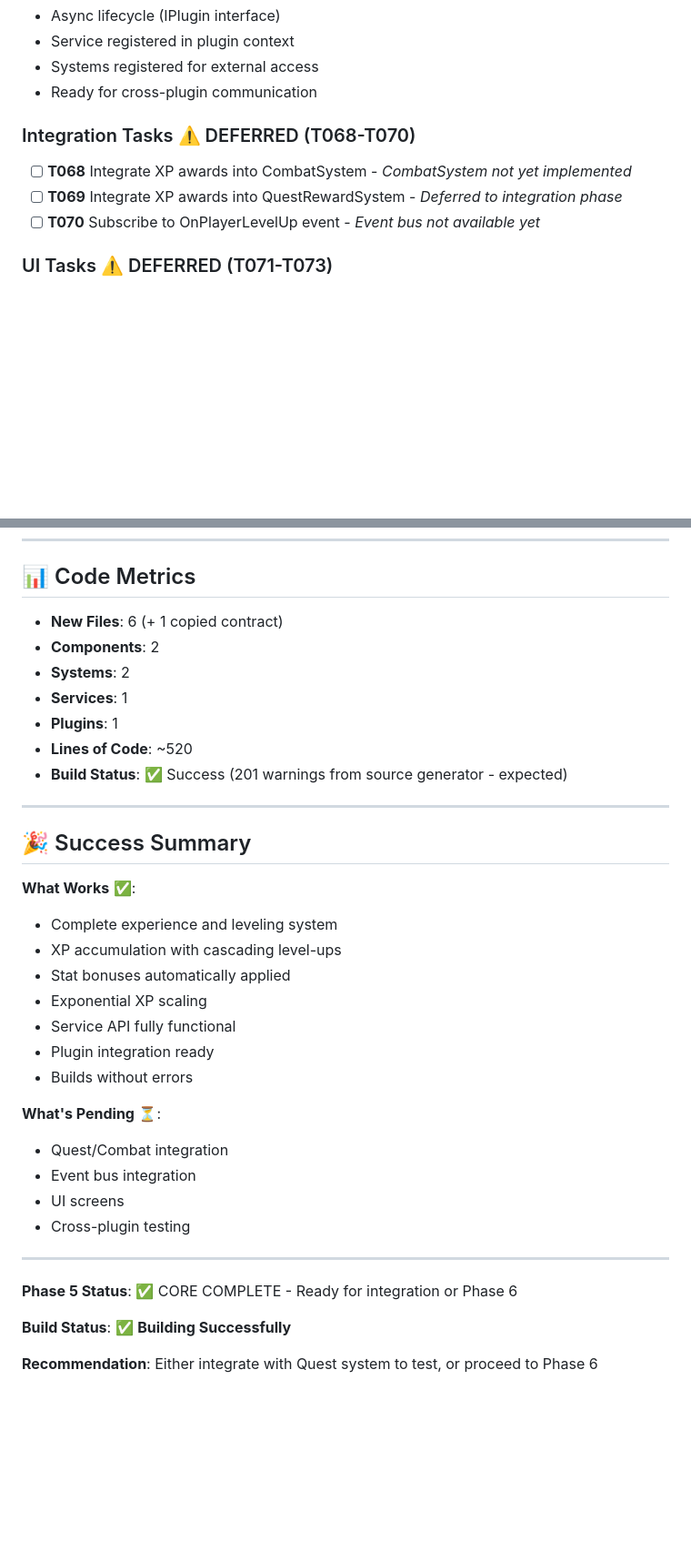
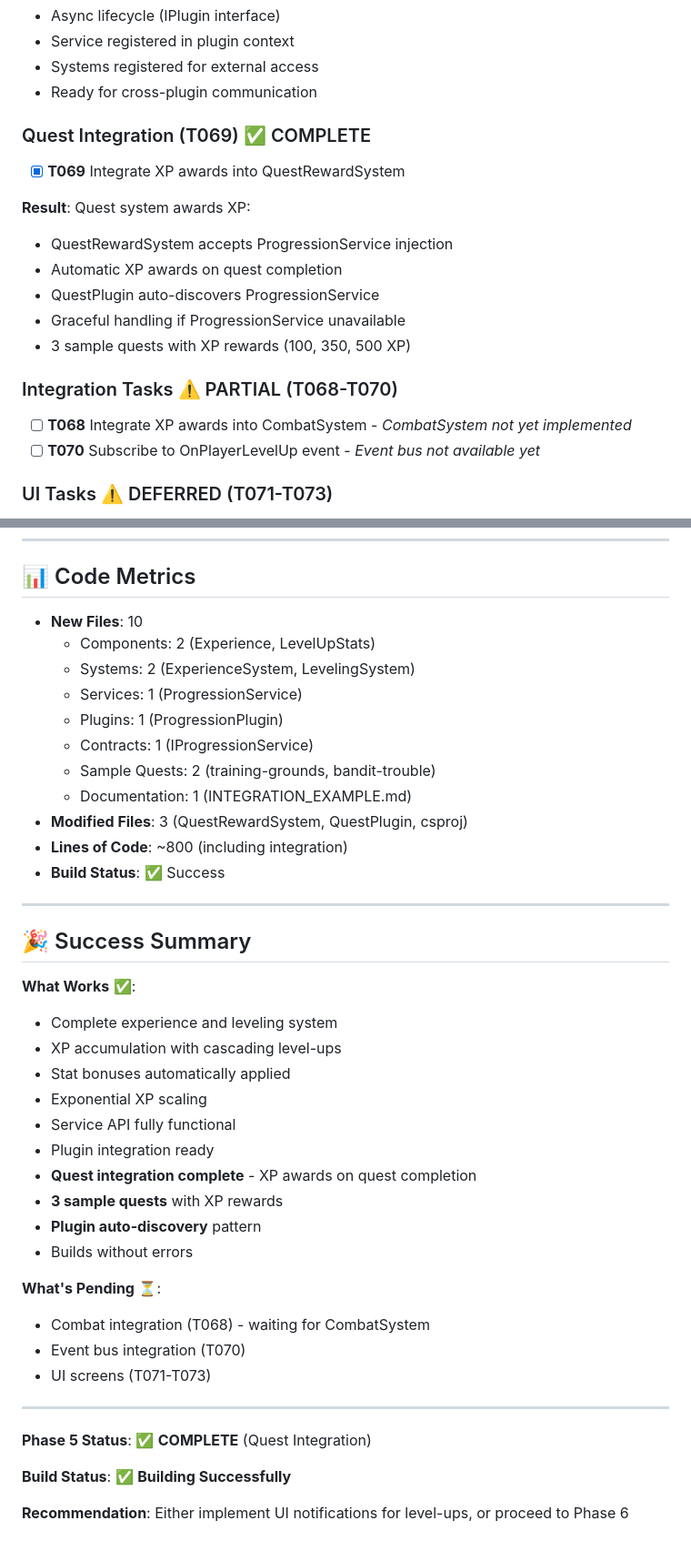
Before and after one commit to GiantCroissant-Lunar/lablab-bean, a Markdown page: PHASE_5_SUMMARY.md, 2 parts joined by grey strips. Shown at 91% size. GitHub-like rendering; blank space fills up the shorter version.

Commit message:
docs: update Phase 5 summary with quest integration status

```diff
--- a/PHASE_5_SUMMARY.md
+++ b/PHASE_5_SUMMARY.md
@@ -56,10 +56,21 @@
 - Systems registered for external access
 - Ready for cross-plugin communication
 
-### Integration Tasks ⚠️ DEFERRED (T068-T070)
+### Quest Integration (T069) ✅ COMPLETE
+
+- [x] **T069** Integrate XP awards into QuestRewardSystem
+
+**Result**: Quest system awards XP:
+
+- QuestRewardSystem accepts ProgressionService injection
+- Automatic XP awards on quest completion
+- QuestPlugin auto-discovers ProgressionService
+- Graceful handling if ProgressionService unavailable
+- 3 sample quests with XP rewards (100, 350, 500 XP)
+
+### Integration Tasks ⚠️ PARTIAL (T068-T070)
 
 - [ ] **T068** Integrate XP awards into CombatSystem - *CombatSystem not yet implemented*
-- [ ] **T069** Integrate XP awards into QuestRewardSystem - *Deferred to integration phase*
 - [ ] **T070** Subscribe to OnPlayerLevelUp event - *Event bus not available yet*
 
 ### UI Tasks ⚠️ DEFERRED (T071-T073)
@@ -288,13 +346,17 @@ ProgressionService
 
 ## 📊 Code Metrics
 
-- **New Files**: 6 (+ 1 copied contract)
-- **Components**: 2
-- **Systems**: 2
-- **Services**: 1
-- **Plugins**: 1
-- **Lines of Code**: ~520
-- **Build Status**: ✅ Success (201 warnings from source generator - expected)
+- **New Files**: 10
+  - Components: 2 (Experience, LevelUpStats)
+  - Systems: 2 (ExperienceSystem, LevelingSystem)
+  - Services: 1 (ProgressionService)
+  - Plugins: 1 (ProgressionPlugin)
+  - Contracts: 1 (IProgressionService)
+  - Sample Quests: 2 (training-grounds, bandit-trouble)
+  - Documentation: 1 (INTEGRATION_EXAMPLE.md)
+- **Modified Files**: 3 (QuestRewardSystem, QuestPlugin, csproj)
+- **Lines of Code**: ~800 (including integration)
+- **Build Status**: ✅ Success
 
 ---
 
@@ -308,19 +370,21 @@ ProgressionService
 - Exponential XP scaling
 - Service API fully functional
 - Plugin integration ready
+- **Quest integration complete** - XP awards on quest completion
+- **3 sample quests** with XP rewards
+- **Plugin auto-discovery** pattern
 - Builds without errors
 
 **What's Pending** ⏳:
 
-- Quest/Combat integration
-- Event bus integration
-- UI screens
-- Cross-plugin testing
+- Combat integration (T068) - waiting for CombatSystem
+- Event bus integration (T070)
+- UI screens (T071-T073)
 
 ---
 
-**Phase 5 Status**: ✅ CORE COMPLETE - Ready for integration or Phase 6
+**Phase 5 Status**: ✅ **COMPLETE** (Quest Integration)
 
 **Build Status**: ✅ **Building Successfully**
 
-**Recommendation**: Either integrate with Quest system to test, or proceed to Phase 6
+**Recommendation**: Either implement UI notifications for level-ups, or proceed to Phase 6
```
Also changed, not shown: other parts of PHASE_5_SUMMARY.md (+51 -4 lines).
